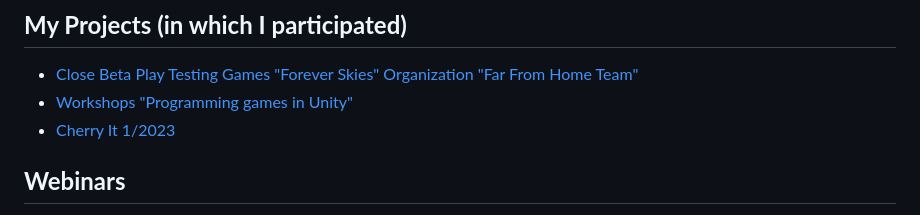
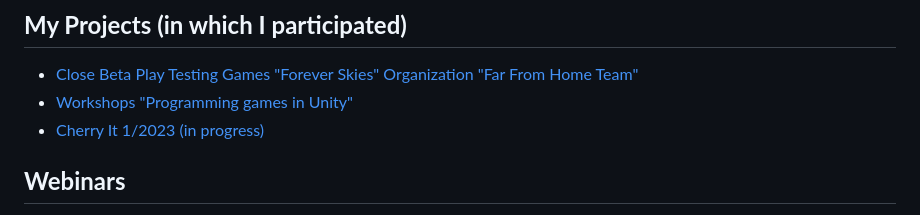
Before and after one commit to GPDragonGP/ImMariuszC.github.io, a Markdown page: README.md, the part around the change. GitHub-like rendering.

Commit message:
Update README.md
Add-notaction Chery it

```diff
--- a/README.md
+++ b/README.md
@@ -77,7 +77,7 @@
 ## **My Projects (in which I participated)**
 + [Close Beta Play Testing Games "Forever Skies" Organization "Far From Home Team"](https://store.steampowered.com/app/1641960/Forever_Skies/)
 + [Workshops "Programming games in Unity"](https://prnt.sc/thhaT2RhSEYm)
-+ [Cherry It 1/2023]()
++ [Cherry It 1/2023 (in progress)]()
 
 ## **Webinars**
 + [Webinar: Jak zostać Junior Testerem Oprogramowania?](https://www.youtube.com/watch?v=wbj9ACcL7Ts)
```
